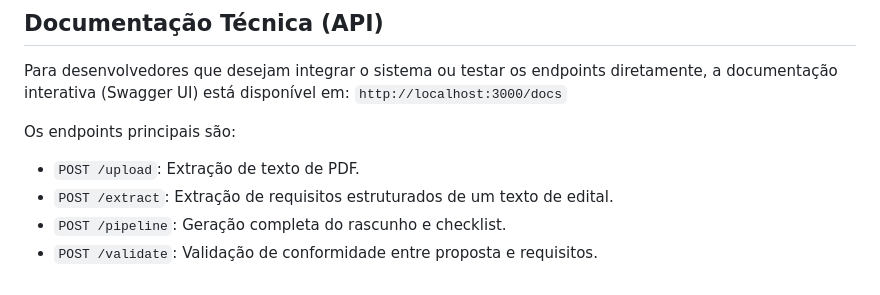
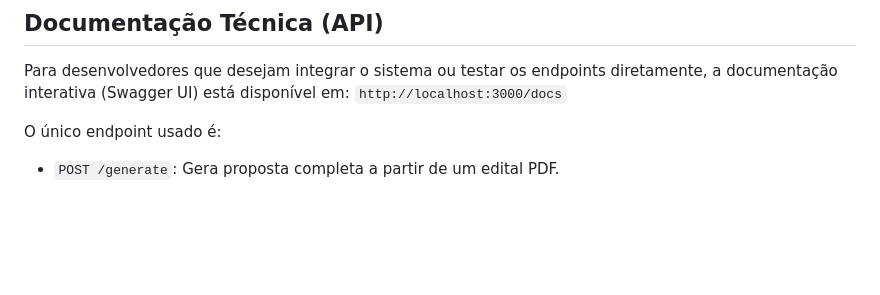
Before and after one commit to CeloEug/Programacao-Avancada-Analise-de-Editais, a Markdown page: README.md, the part around the change. Drawn GitHub-style; blank space fills up the shorter version.

Commit message:
README: Remove endpoints antigos.

```diff
--- a/README.md
+++ b/README.md
@@ -69,8 +69,5 @@ Clique no botão **"Gerar proposta"**. O sistema processará as informações e
 Para desenvolvedores que desejam integrar o sistema ou testar os endpoints diretamente, a documentação interativa (Swagger UI) está disponível em:
 `http://localhost:3000/docs`
 
-Os endpoints principais são:
--   `POST /upload`: Extração de texto de PDF.
--   `POST /extract`: Extração de requisitos estruturados de um texto de edital.
--   `POST /pipeline`: Geração completa do rascunho e checklist.
--   `POST /validate`: Validação de conformidade entre proposta e requisitos.
+O único endpoint usado é:
+-   `POST /generate`: Gera proposta completa a partir de um edital PDF.
```
